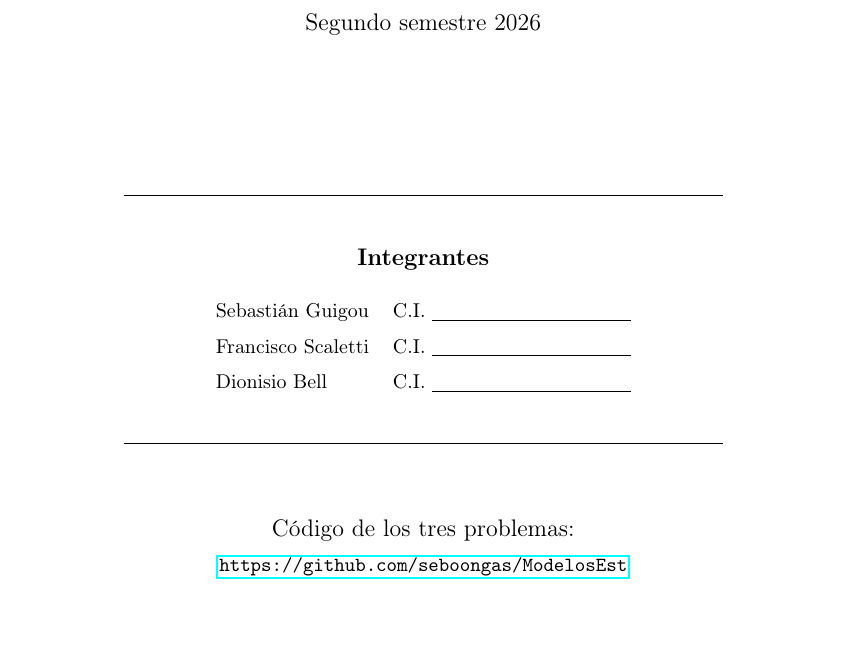
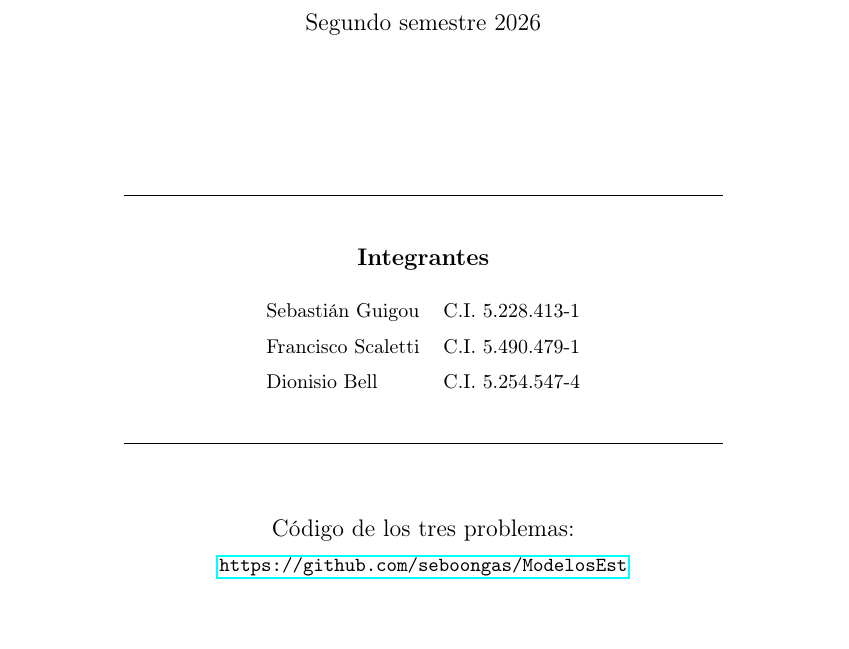
Before and after one commit to seboongas/ModelosEst, a LaTeX document (informe/informe.tex): part of page 1 of 4, cut so that both start at the same text. Compiled offline with pdfLaTeX.

Commit message:
Informe final completo

```diff
--- a/informe/informe.tex
+++ b/informe/informe.tex
@@ -29,9 +29,9 @@
 \rule{0.6\textwidth}{0.4pt}\\[0.8cm]
 {\large\textbf{Integrantes}}\\[0.5cm]
 \begin{tabular}{ll}
-Sebastián Guigou     & C.I.\ \underline{\hspace{3.5cm}} \\[6pt]
-Francisco Scaletti   & C.I.\ \underline{\hspace{3.5cm}} \\[6pt]
-Dionisio Bell        & C.I.\ \underline{\hspace{3.5cm}} \\
+Sebastián Guigou     & C.I.\ 5.228.413-1 \\[6pt]
+Francisco Scaletti   & C.I.\ 5.490.479-1 \\[6pt]
+Dionisio Bell        & C.I.\ 5.254.547-4 \\
 \end{tabular}\\[0.8cm]
 \rule{0.6\textwidth}{0.4pt}\\[1.2cm]
 {\large Código de los tres problemas:}\\[0.2cm]
```
Also changed, not shown: informe/informe.pdf.
